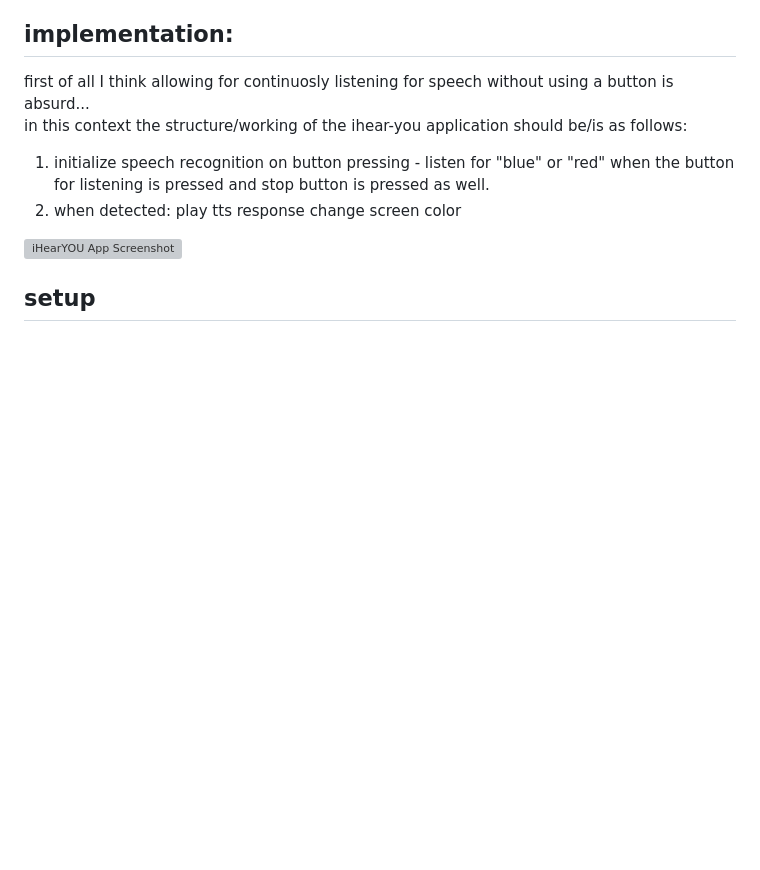
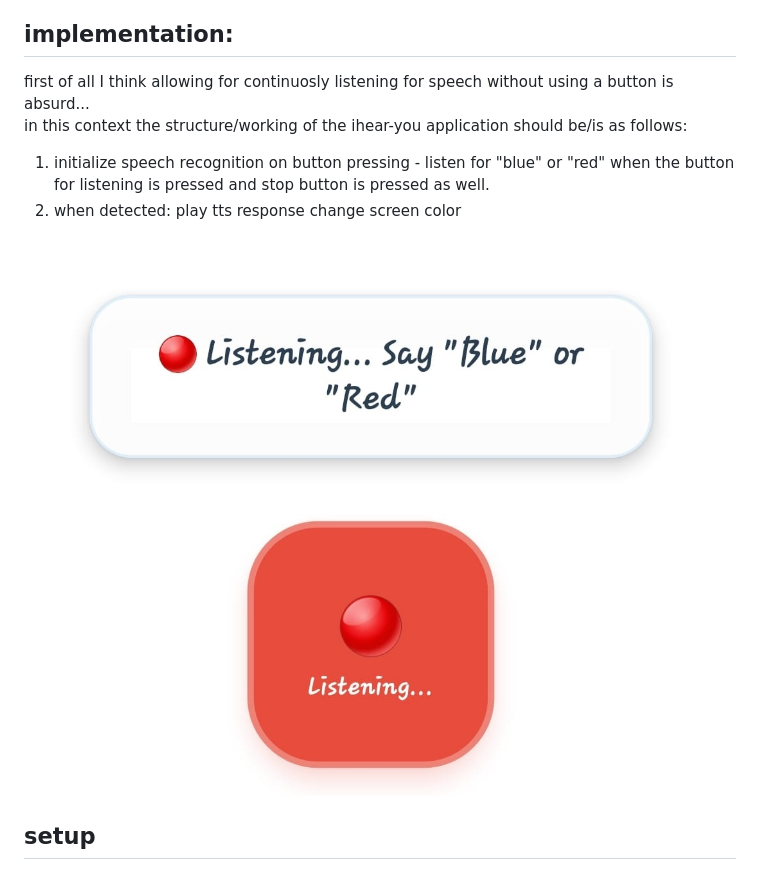
Before and after one commit to Yume-Lock/iHearYOU, a Markdown page: README.md, the part around the change. Rendered like a GitHub page; pictures changed too: hello-listening.jpeg (added); blank space fills up the shorter version; grey boxes are pictures that could not be loaded.

Commit message:
snap:)

```diff
--- a/README.md
+++ b/README.md
@@ -27,7 +27,7 @@ in this context the structure/working of the ihear-you application should be/is
 play tts response
 change screen color
 
-![iHearYOU App Screenshot](./iHearYOU.jpeg)
+![iHearYOU](./hello-listening.jpeg)
 
 
 ## setup
```
